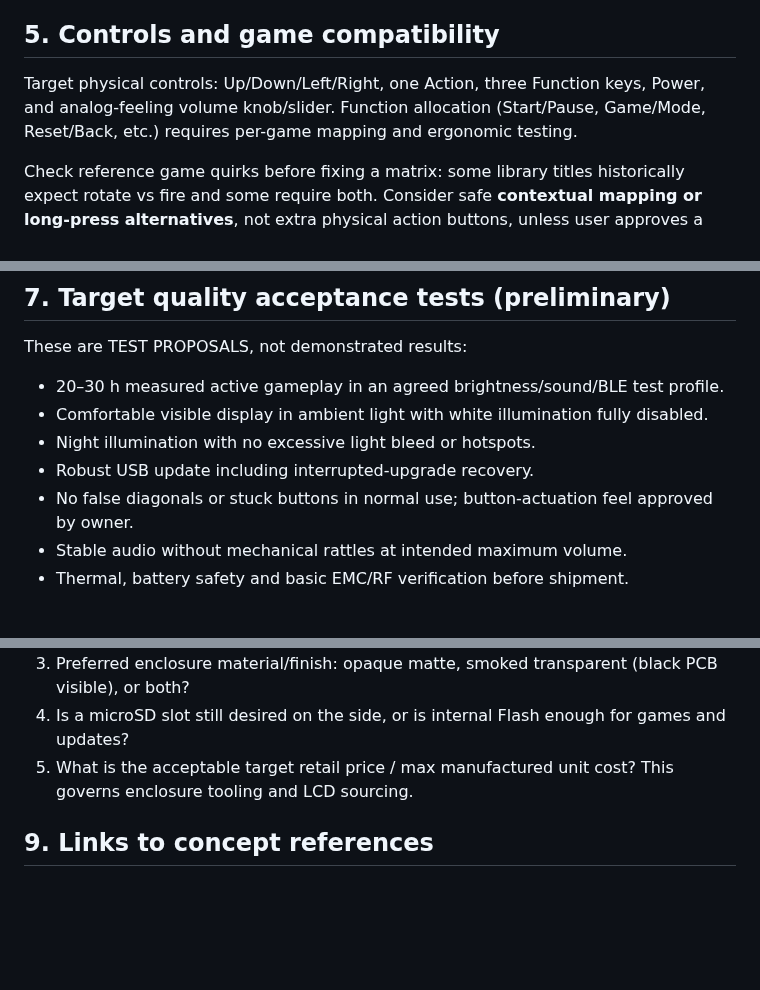
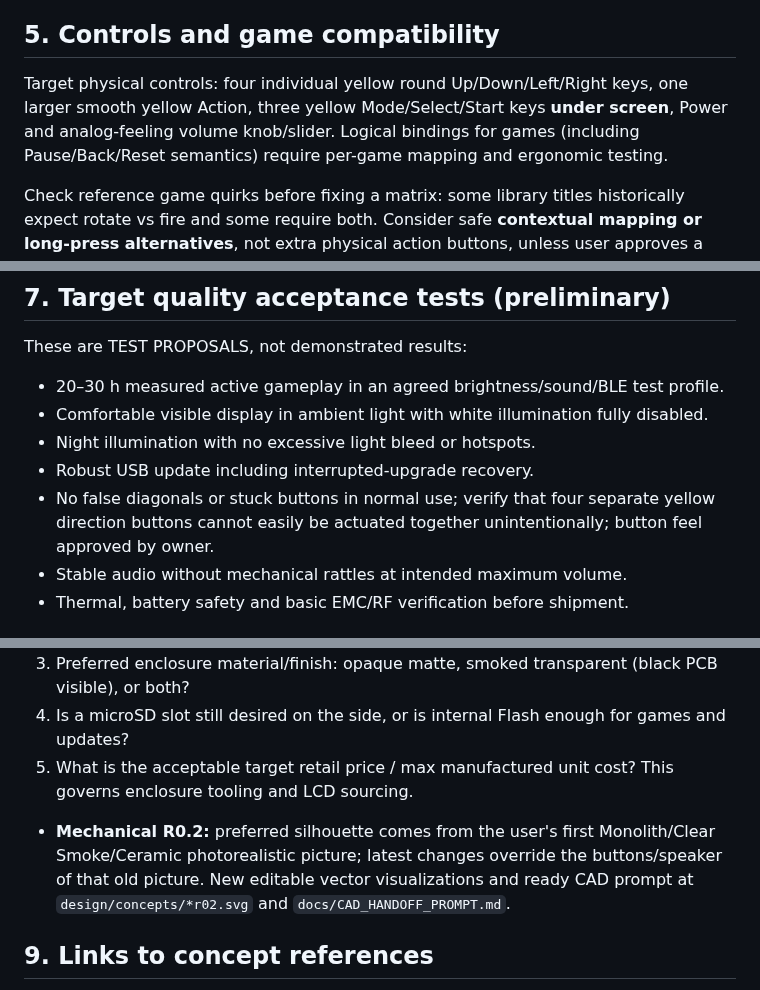
Before and after one commit to grayhex/brick, a Markdown page: docs/PRODUCT_REQUIREMENTS.md, 3 parts joined by grey strips. Rendered like a GitHub page; blank space fills up the shorter version.

```diff
--- a/docs/PRODUCT_REQUIREMENTS.md
+++ b/docs/PRODUCT_REQUIREMENTS.md
@@ -66,7 +66,7 @@ Build a standalone premium handheld that preserves the recognisable visual/inter
 
 ## 5. Controls and game compatibility
 
-Target physical controls: Up/Down/Left/Right, one Action, three Function keys, Power, and analog-feeling volume knob/slider. Function allocation (Start/Pause, Game/Mode, Reset/Back, etc.) requires per-game mapping and ergonomic testing.
+Target physical controls: four individual yellow round Up/Down/Left/Right keys, one larger smooth yellow Action, three yellow Mode/Select/Start keys **under screen**, Power and analog-feeling volume knob/slider. Logical bindings for games (including Pause/Back/Reset semantics) require per-game mapping and ergonomic testing.
 
 Check reference game quirks before fixing a matrix: some library titles historically expect rotate vs fire and some require both. Consider safe **contextual mapping or long-press alternatives**, not extra physical action buttons, unless user approves a product change.
 
@@ -87,7 +87,7 @@ These are TEST PROPOSALS, not demonstrated results:
 - Comfortable visible display in ambient light with white illumination fully disabled.
 - Night illumination with no excessive light bleed or hotspots.
 - Robust USB update including interrupted-upgrade recovery.
-- No false diagonals or stuck buttons in normal use; button-actuation feel approved by owner.
+- No false diagonals or stuck buttons in normal use; verify that four separate yellow direction buttons cannot easily be actuated together unintentionally; button feel approved by owner.
 - Stable audio without mechanical rattles at intended maximum volume.
 - Thermal, battery safety and basic EMC/RF verification before shipment.
 
@@ -99,6 +99,8 @@ These are TEST PROPOSALS, not demonstrated results:
 4. Is a microSD slot still desired on the side, or is internal Flash enough for games and updates?
 5. What is the acceptable target retail price / max manufactured unit cost? This governs enclosure tooling and LCD sourcing.
 
+- **Mechanical R0.2:** preferred silhouette comes from the user's first Monolith/Clear Smoke/Ceramic photorealistic picture; latest changes override the buttons/speaker of that old picture. New editable vector visualizations and ready CAD prompt at `design/concepts/*r02.svg` and `docs/CAD_HANDOFF_PROMPT.md`.
+
 ## 9. Links to concept references
 
 - User's concept sessions (images need to be exported into `design/` before CAD):
```
Also changed, not shown: other parts of docs/PRODUCT_REQUIREMENTS.md (+8 -8 lines).
